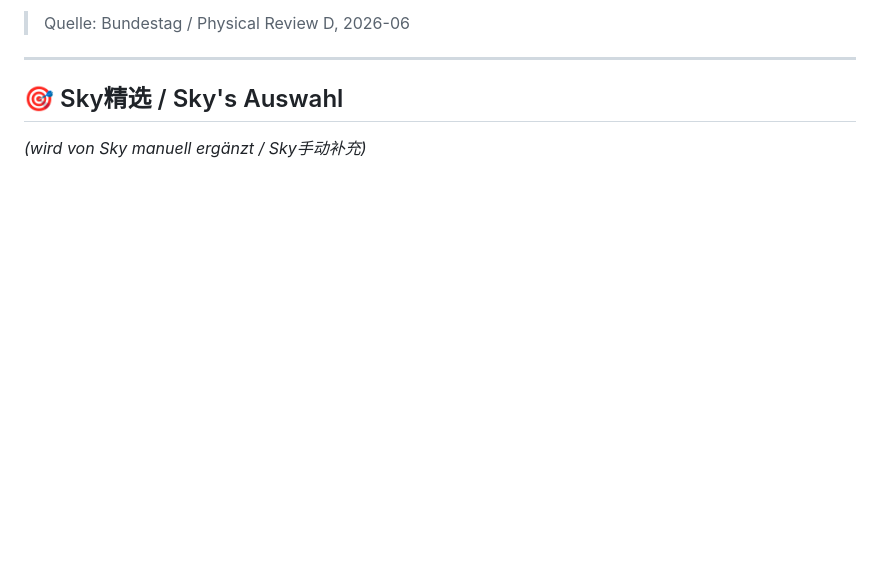
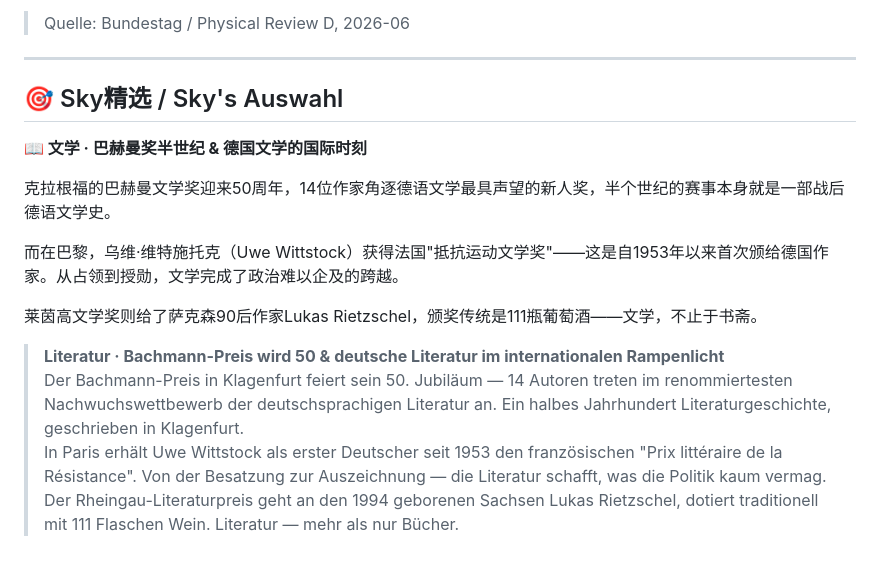
Before and after one commit to skyflyld/german-daily-news, a Markdown page: 2026/06/2026-06-18.md, the part around the change. Rendered like a GitHub page; blank space fills up the shorter version.

Commit message:
feat: Sky精选 — 文学维度（巴赫曼奖50周年 + Wittstock获法国抵抗运动文学奖）

```diff
--- a/2026/06/2026-06-18.md
+++ b/2026/06/2026-06-18.md
@@ -201,4 +201,16 @@ KPMG调查显示：98%的德企认为AI与商业模式相关（2024年仅56%）
 ---
 
 ## 🎯 Sky精选 / Sky's Auswahl
-*(wird von Sky manuell ergänzt / Sky手动补充)*
+
+**📖 文学 · 巴赫曼奖半世纪 & 德国文学的国际时刻**
+
+克拉根福的巴赫曼文学奖迎来50周年，14位作家角逐德语文学最具声望的新人奖，半个世纪的赛事本身就是一部战后德语文学史。
+
+而在巴黎，乌维·维特施托克（Uwe Wittstock）获得法国"抵抗运动文学奖"——这是自1953年以来首次颁给德国作家。从占领到授勋，文学完成了政治难以企及的跨越。
+
+莱茵高文学奖则给了萨克森90后作家Lukas Rietzschel，颁奖传统是111瓶葡萄酒——文学，不止于书斋。
+
+> **Literatur · Bachmann-Preis wird 50 & deutsche Literatur im internationalen Rampenlicht**
+> Der Bachmann-Preis in Klagenfurt feiert sein 50. Jubiläum — 14 Autoren treten im renommiertesten Nachwuchswettbewerb der deutschsprachigen Literatur an. Ein halbes Jahrhundert Literaturgeschichte, geschrieben in Klagenfurt.
+> In Paris erhält Uwe Wittstock als erster Deutscher seit 1953 den französischen "Prix littéraire de la Résistance". Von der Besatzung zur Auszeichnung — die Literatur schafft, was die Politik kaum vermag.
+> Der Rheingau-Literaturpreis geht an den 1994 geborenen Sachsen Lukas Rietzschel, dotiert traditionell mit 111 Flaschen Wein. Literatur — mehr als nur Bücher.
```
